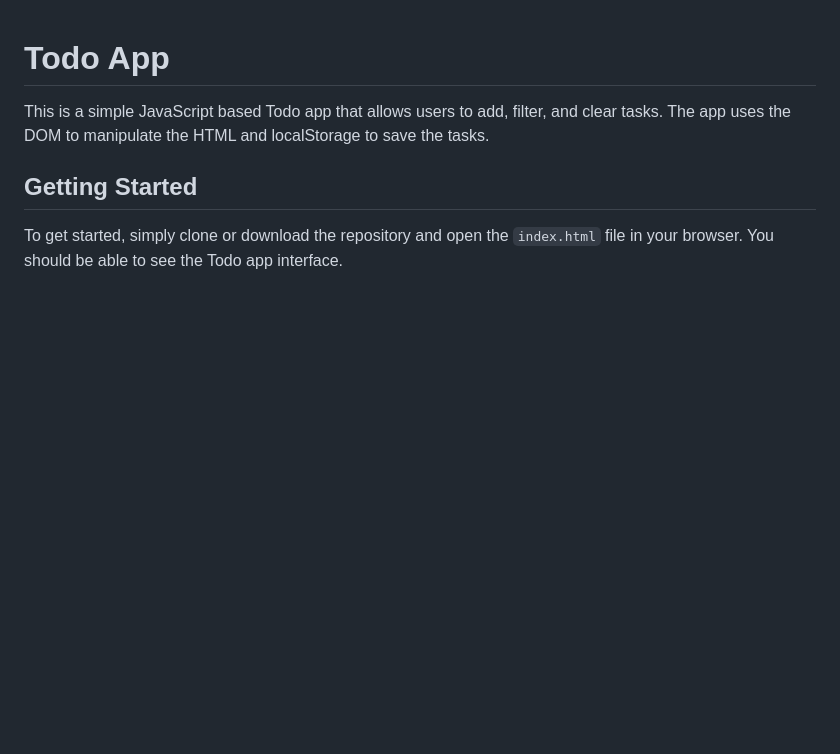
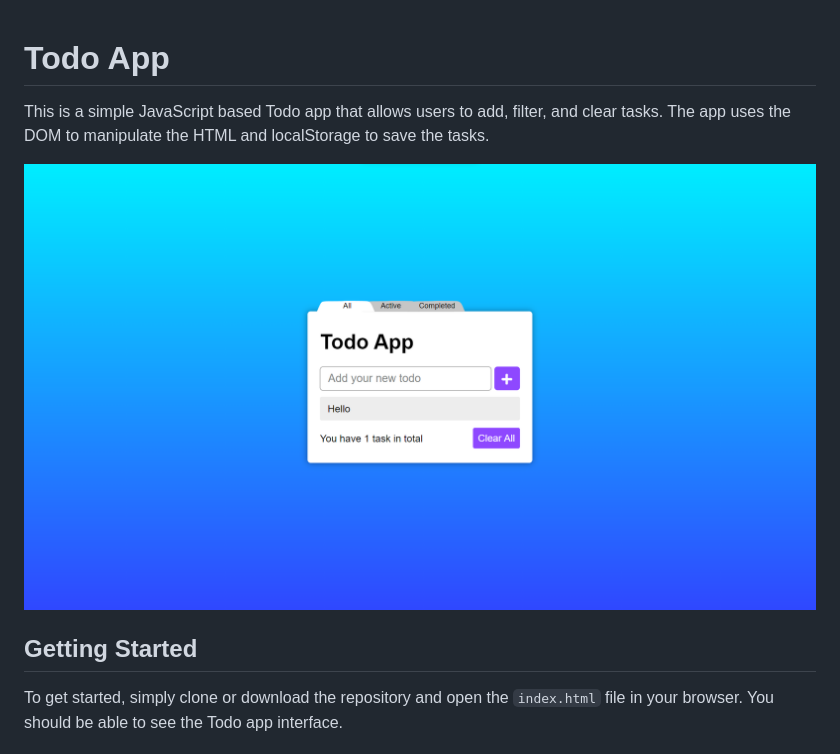
Before and after one commit to Ali-Sdg90/Todo-App, a Markdown page: README.md, the part around the change. Drawn GitHub-style; pictures changed too: Assets/1.png (added); blank space fills up the shorter version.

Commit message:
Add image to Readme

```diff
--- a/README.md
+++ b/README.md
@@ -4,6 +4,7 @@
     and clear tasks. The app uses the DOM to manipulate the HTML and
     localStorage to save the tasks.
 </p>
+<img src="Assets/1.png" alt="Todo-App-img" />
 <h2>Getting Started</h2>
 <p>
     To get started, simply clone or download the repository and open the
```
